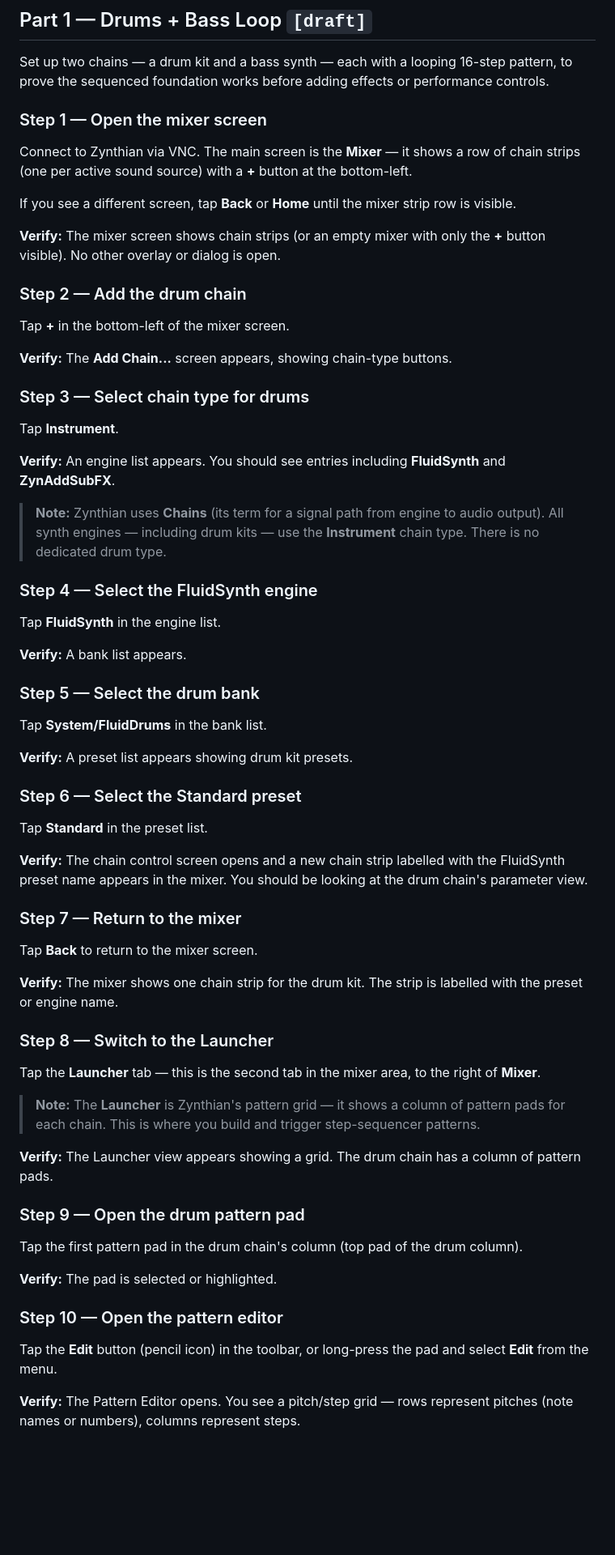
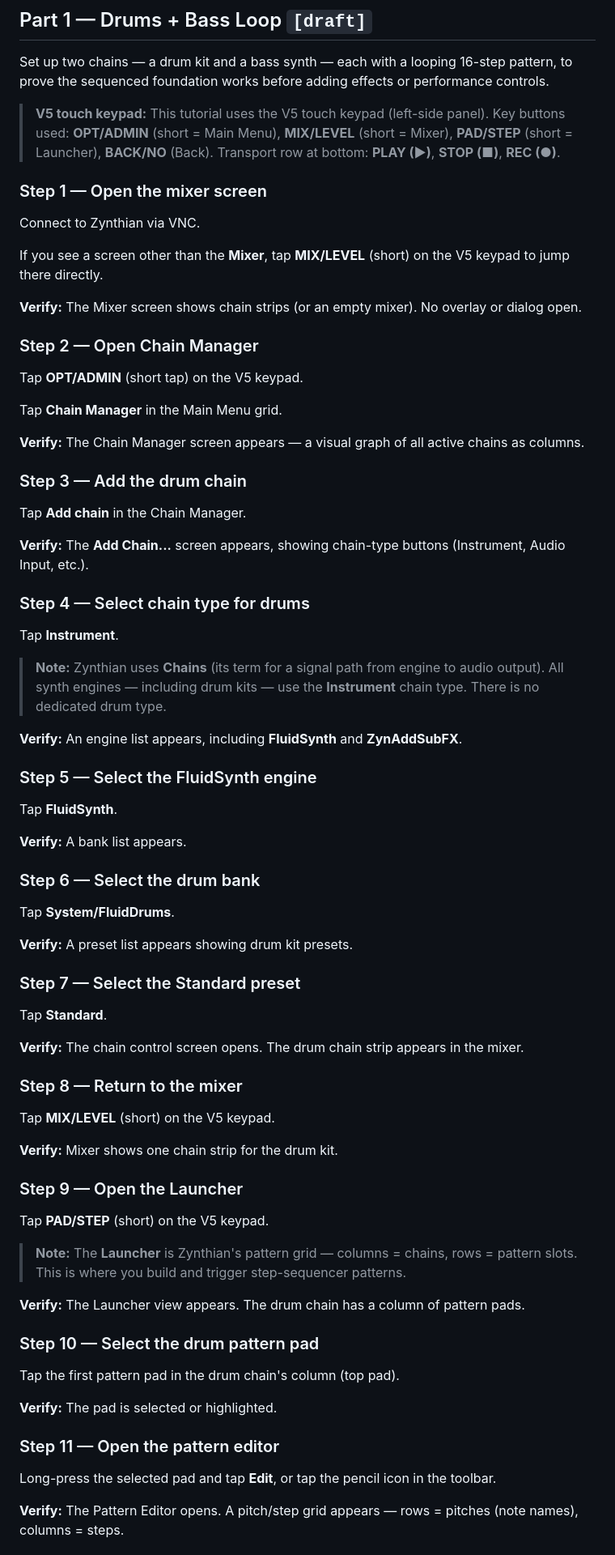
Before and after one commit to Witzman/zynth-docs, a Markdown page: htmldoku/project-dub-techno-loop.md, the part around one of its changes. Shown at 81% size. Rendered like a GitHub page; blank space fills up the shorter version.

Commit message:
tutorial: fix Part 1 steps — V5 keypad nav, loop button, transport controls

```diff
--- a/htmldoku/project-dub-techno-loop.md
+++ b/htmldoku/project-dub-techno-loop.md
@@ -10,69 +10,79 @@
 
 Set up two chains — a drum kit and a bass synth — each with a looping 16-step pattern, to prove the sequenced foundation works before adding effects or performance controls.
 
+> **V5 touch keypad:** This tutorial uses the V5 touch keypad (left-side panel). Key buttons used: **OPT/ADMIN** (short = Main Menu), **MIX/LEVEL** (short = Mixer), **PAD/STEP** (short = Launcher), **BACK/NO** (Back). Transport row at bottom: **PLAY (▶)**, **STOP (■)**, **REC (●)**.
+
 ### Step 1 — Open the mixer screen
 
-Connect to Zynthian via VNC. The main screen is the **Mixer** — it shows a row of chain strips (one per active sound source) with a **+** button at the bottom-left.
+Connect to Zynthian via VNC.
 
-If you see a different screen, tap **Back** or **Home** until the mixer strip row is visible.
+If you see a screen other than the **Mixer**, tap **MIX/LEVEL** (short) on the V5 keypad to jump there directly.
 
-**Verify:** The mixer screen shows chain strips (or an empty mixer with only the **+** button visible). No other overlay or dialog is open.
+**Verify:** The Mixer screen shows chain strips (or an empty mixer). No overlay or dialog open.
 
-### Step 2 — Add the drum chain
+### Step 2 — Open Chain Manager
 
-Tap **+** in the bottom-left of the mixer screen.
+Tap **OPT/ADMIN** (short tap) on the V5 keypad.
 
-**Verify:** The **Add Chain...** screen appears, showing chain-type buttons.
+Tap **Chain Manager** in the Main Menu grid.
 
-### Step 3 — Select chain type for drums
+**Verify:** The Chain Manager screen appears — a visual graph of all active chains as columns.
+
+### Step 3 — Add the drum chain
+
+Tap **Add chain** in the Chain Manager.
+
+**Verify:** The **Add Chain...** screen appears, showing chain-type buttons (Instrument, Audio Input, etc.).
+
+### Step 4 — Select chain type for drums
 
 Tap **Instrument**.
 
-**Verify:** An engine list appears. You should see entries including **FluidSynth** and **ZynAddSubFX**.
-
 > **Note:** Zynthian uses **Chains** (its term for a signal path from engine to audio output). All synth engines — including drum kits — use the **Instrument** chain type. There is no dedicated drum type.
 
-### Step 4 — Select the FluidSynth engine
+**Verify:** An engine list appears, including **FluidSynth** and **ZynAddSubFX**.
 
-Tap **FluidSynth** in the engine list.
+### Step 5 — Select the FluidSynth engine
+
+Tap **FluidSynth**.
 
 **Verify:** A bank list appears.
 
-### Step 5 — Select the drum bank
+### Step 6 — Select the drum bank
 
-Tap **System/FluidDrums** in the bank list.
+Tap **System/FluidDrums**.
 
 **Verify:** A preset list appears showing drum kit presets.
 
-### Step 6 — Select the Standard preset
+### Step 7 — Select the Standard preset
 
-Tap **Standard** in the preset list.
+Tap **Standard**.
 
-**Verify:** The chain control screen opens and a new chain strip labelled with the FluidSynth preset name appears in the mixer. You should be looking at the drum chain's parameter view.
+**Verify:** The chain control screen opens. The drum chain strip appears in the mixer.
 
-### Step 7 — Return to the mixer
+### Step 8 — Return to the mixer
 
-Tap **Back** to return to the mixer screen.
+Tap **MIX/LEVEL** (short) on the V5 keypad.
 
-**Verify:** The mixer shows one chain strip for the drum kit. The strip is labelled with the preset or engine name.
+**Verify:** Mixer shows one chain strip for the drum kit.
 
-### Step 8 — Switch to the Launcher
+### Step 9 — Open the Launcher
 
-Tap the **Launcher** tab — this is the second tab in the mixer area, to the right of **Mixer**.
+Tap **PAD/STEP** (short) on the V5 keypad.
 
-> **Note:** The **Launcher** is Zynthian's pattern grid — it shows a column of pattern pads for each chain. This is where you build and trigger step-sequencer patterns.
+> **Note:** The **Launcher** is Zynthian's pattern grid — columns = chains, rows = pattern slots. This is where you build and trigger step-sequencer patterns.
 
-**Verify:** The Launcher view appears showing a grid. The drum chain has a column of pattern pads.
+**Verify:** The Launcher view appears. The drum chain has a column of pattern pads.
 
-### Step 9 — Open the drum pattern pad
+### Step 10 — Select the drum pattern pad
 
-Tap the first pattern pad in the drum chain's column (top pad of the drum column).
+Tap the first pattern pad in the drum chain's column (top pad).
 
 **Verify:** The pad is selected or highlighted.
 
-### Step 10 — Open the pattern editor
+### Step 11 — Open the pattern editor
 
-Tap the **Edit** button (pencil icon) in the toolbar, or long-press the pad and select **Edit** from the menu.
+Long-press the selected pad and tap **Edit**, or tap the pencil icon in the toolbar.
 
-**Verify:** The Pattern Editor opens. You see a pitch/step grid — rows represent pitches (note names or numbers), columns represent steps.
+**Verify:** The Pattern Editor opens. A pitch/step grid appears — rows = pitches (note names), columns = steps.
 
```
Also changed, not shown: other parts of htmldoku/project-dub-techno-loop.md (+49 -65 lines).
